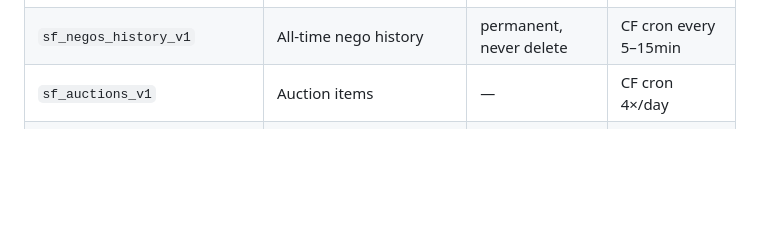
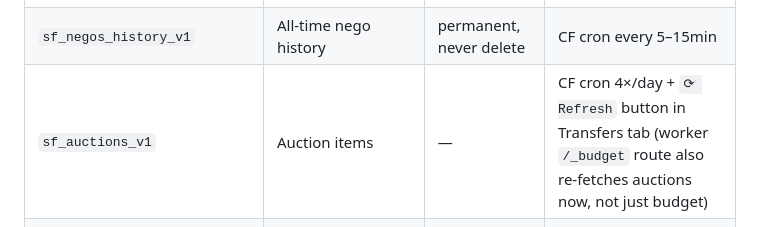
Before and after one commit to ofersi15/slow-football, a Markdown page: CLAUDE.md, the part around the change. Drawn GitHub-style; blank space fills up the shorter version.

Commit message:
Document that /_budget worker route now also refreshes auctions

```diff
--- a/CLAUDE.md
+++ b/CLAUDE.md
@@ -135,7 +135,7 @@ Logic files spread via `...xMethods`, computeds via `...xComputed` in `app.js`.
 | `sf_youth_idx_v2` | Scouts, academy, facilities, staff (Arsenal) | 10min live / 1h static | CF cron 4×/day + browser |
 | `sf_tactics_v4` | Formation/style analysis | 7 days stale | Browser only |
 | `sf_negos_history_v1` | All-time nego history | permanent, never delete | CF cron every 5–15min |
-| `sf_auctions_v1` | Auction items | — | CF cron 4×/day |
+| `sf_auctions_v1` | Auction items | — | CF cron 4×/day + `⟳ Refresh` button in Transfers tab (worker `/_budget` route also re-fetches auctions now, not just budget) |
 | `sf_arsenal_fin_v1` | Arsenal budget | — | CF cron 4×/day |
 | `sf_vacancies_v1` | Vacant clubs | — | CF cron 4×/day |
 | `sf_match_archive_v3` | Archive index | permanent | Browser (manual) |
```
